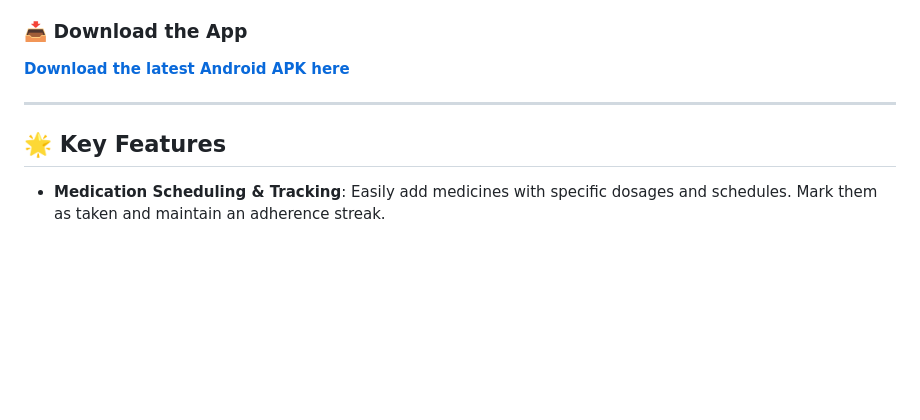
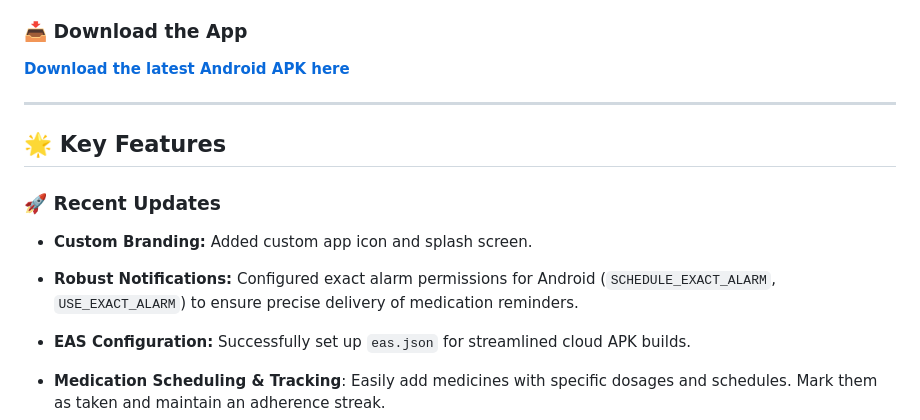
Before and after one commit to Monalisa2810/MedicineReminderApp, a Markdown page: README.md, the part around one of its changes. Rendered like a GitHub page; blank space fills up the shorter version.

```diff
--- a/README.md
+++ b/README.md
@@ -8,6 +8,13 @@ A comprehensive, cross-platform mobile application built with **React Native** a
 ---
 
 ## 🌟 Key Features
+
+### 🚀 Recent Updates
+* **Custom Branding:** Added custom app icon and splash screen.
+* **Robust Notifications:** Configured exact alarm permissions for Android (`SCHEDULE_EXACT_ALARM`, `USE_EXACT_ALARM`) to ensure precise delivery of medication reminders.
+* **EAS Configuration:** Successfully set up `eas.json` for streamlined cloud APK builds.
+
+
 
 * **Medication Scheduling & Tracking**: Easily add medicines with specific dosages and schedules. Mark them as taken and maintain an adherence streak.
 * **Native Push Notifications**: Never miss a dose! The app triggers true native push notifications directly to the user's lock screen (when built as an APK or IPA).
```
Also changed, not shown: other parts of README.md (+1 -1 lines).
